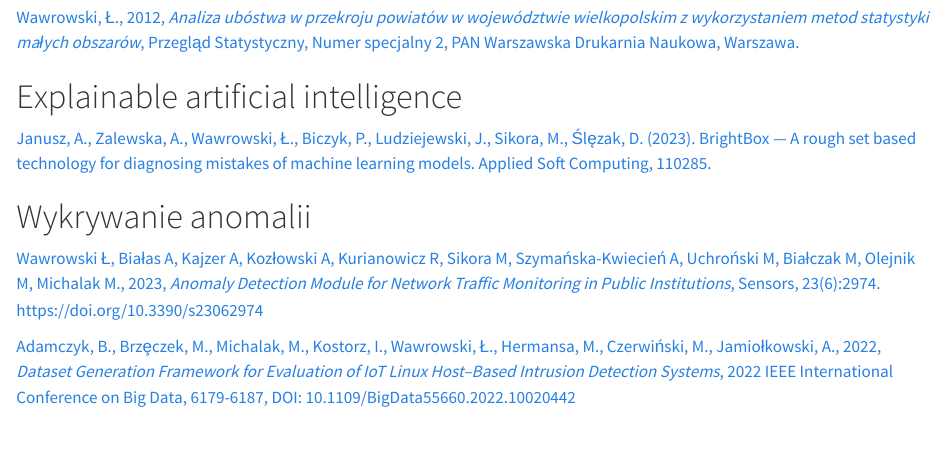
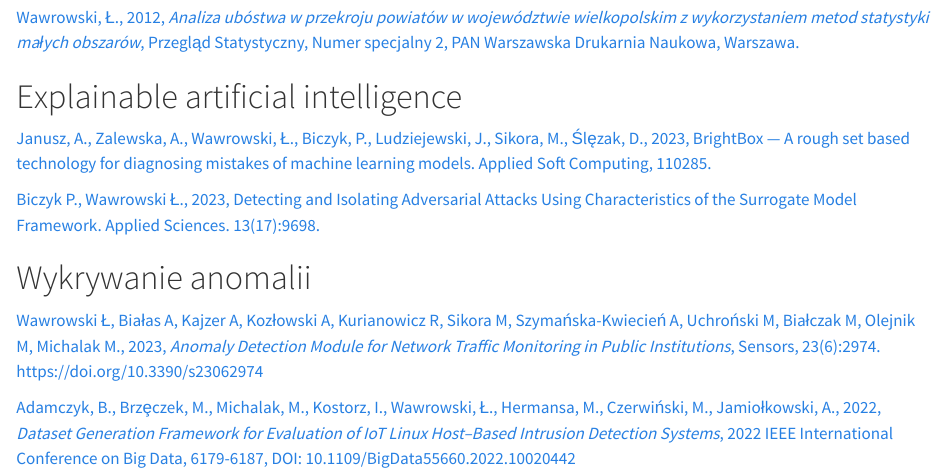
Before and after one commit to lwawrowski/blog-quarto, a Quarto document (publikacje.qmd): the page in a window 1100 px wide, from 710 px down. Rendered offline with R 4.5, knitr and Pandoc in place of Quarto, with nearby package versions.

Commit message:
about update

```diff
--- a/publikacje.qmd
+++ b/publikacje.qmd
@@ -29,7 +29,9 @@ Wawrowski, Ł., 2015, _Estymacja zasięgu ubóstwa w podregionach Polski z wykor
 
 # Explainable artificial intelligence
 
-[Janusz, A., Zalewska, A., Wawrowski, Ł., Biczyk, P., Ludziejewski, J., Sikora, M., Ślęzak, D. (2023). BrightBox — A rough set based technology for diagnosing mistakes of machine learning models. Applied Soft Computing, 110285.](https://www.sciencedirect.com/science/article/pii/S1568494623003034?casa_token=nDCjKI9F1m4AAAAA:64T2RssPagT6VatwfVQmfoSiWzzVu6La7YXuZMM5HOwoKhk_9TSQaqiZni4hSHdkNzPMofWP_CAN)
+[Janusz, A., Zalewska, A., Wawrowski, Ł., Biczyk, P., Ludziejewski, J., Sikora, M., Ślęzak, D., 2023, BrightBox — A rough set based technology for diagnosing mistakes of machine learning models. Applied Soft Computing, 110285.](https://www.sciencedirect.com/science/article/pii/S1568494623003034?casa_token=nDCjKI9F1m4AAAAA:64T2RssPagT6VatwfVQmfoSiWzzVu6La7YXuZMM5HOwoKhk_9TSQaqiZni4hSHdkNzPMofWP_CAN)
+
+[Biczyk P., Wawrowski Ł., 2023, Detecting and Isolating Adversarial Attacks Using Characteristics of the Surrogate Model Framework. Applied Sciences. 13(17):9698.](https://doi.org/10.3390/app13179698)
 
 # Wykrywanie anomalii
 
```
Also changed, not shown: about.qmd (+0 -2 lines), 15 other files.
